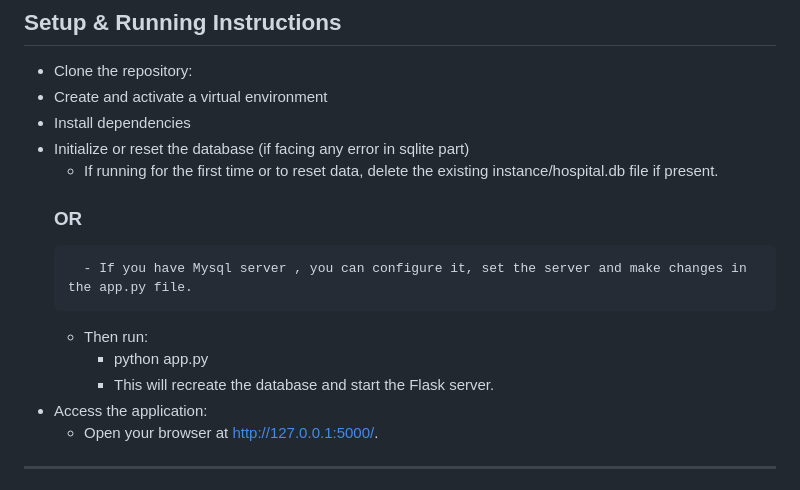
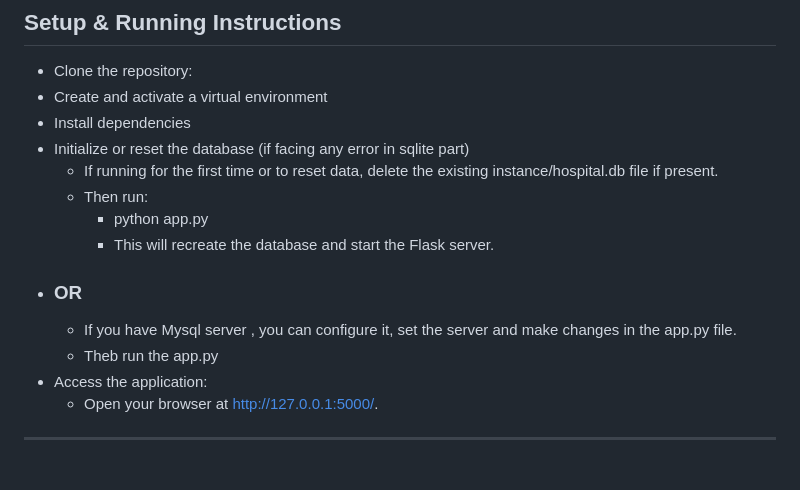
Before and after one commit to ad1thyaaa/Hospital_Management_Sys, a Markdown page: README.md, the part around the change. GitHub-like rendering.

```diff
--- a/README.md
+++ b/README.md
@@ -95,11 +95,12 @@ This project evaluates the following skills:
 - Install dependencies
 - Initialize or reset the database (if facing any error in sqlite part)
     - If running for the first time or to reset data, delete the existing instance/hospital.db file if present.
-    ### OR
-        - If you have Mysql server , you can configure it, set the server and make changes in the app.py file.
     - Then run:
         - python app.py
         - This will recreate the database and start the Flask server.
+ - ### OR
+    - If you have Mysql server , you can configure it, set the server and make changes in the app.py file.
+    - Theb run the app.py
 - Access the application:
     - Open your browser at http://127.0.0.1:5000/.
 
```
